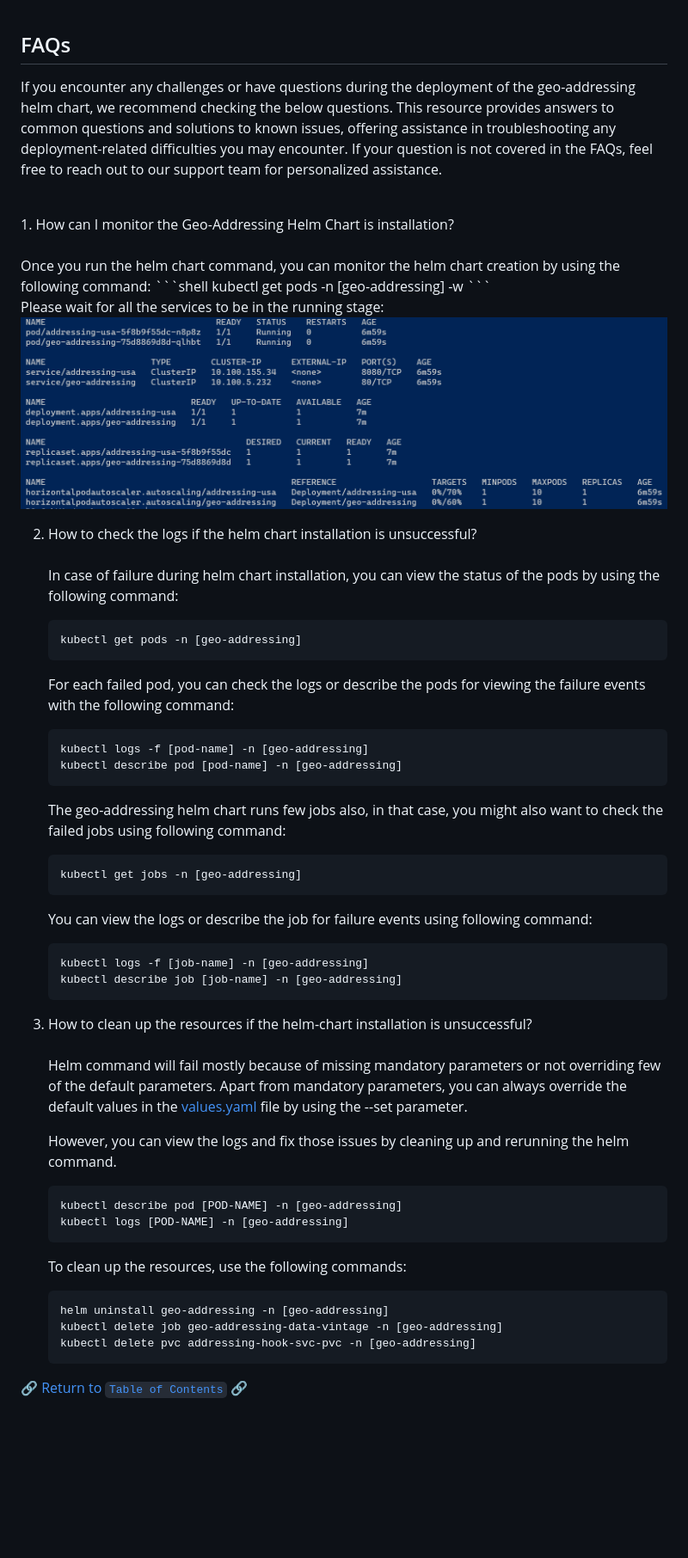
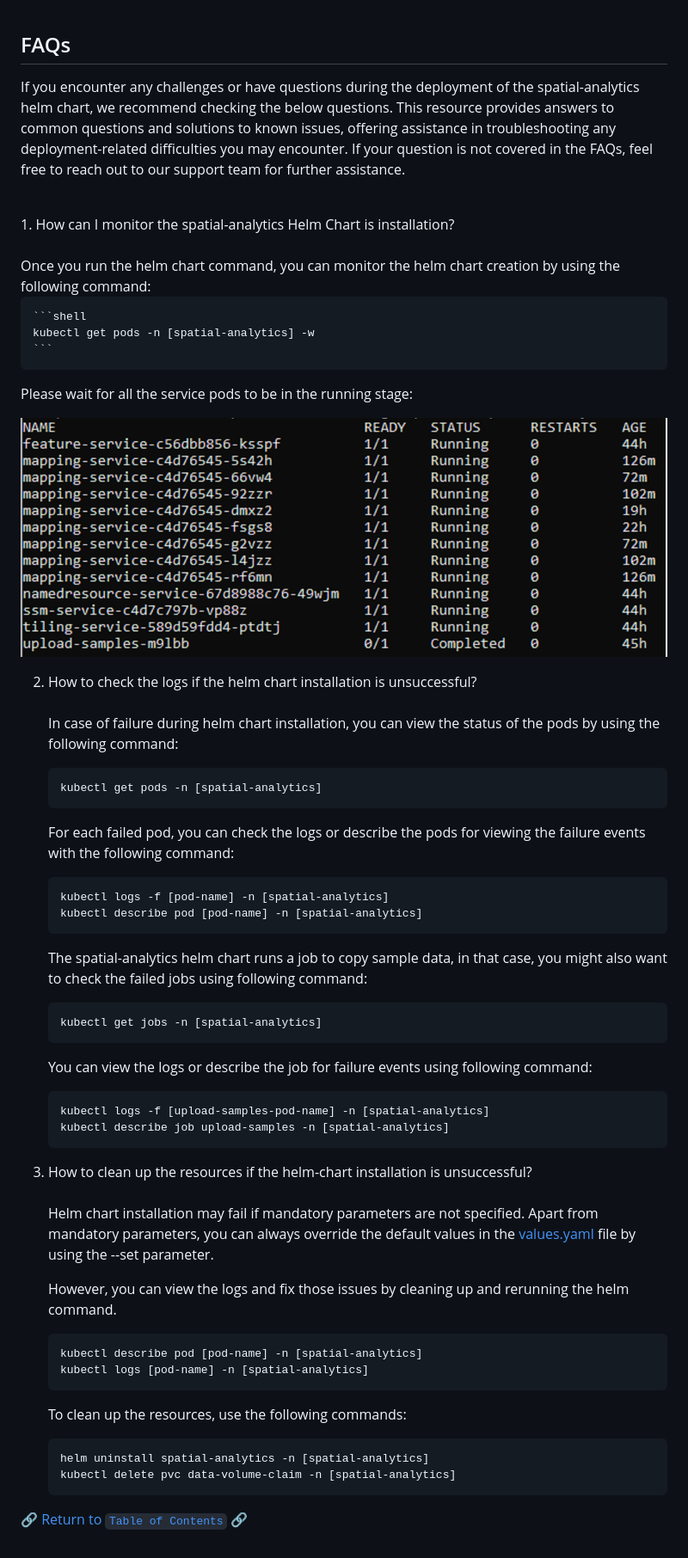
Before and after one commit to PreciselyData/Private-Spatial-APIs, a Markdown page: docs/faq/FAQs.md, the part around the change. Shown at 86% size. Drawn GitHub-style; pictures changed too: images/kubectl-all.png (deleted), images/pods.png; blank space fills up the shorter version.

Commit message:
Updated FAQ section (#14)
* Updated FAQ

````diff
--- a/docs/faq/FAQs.md
+++ b/docs/faq/FAQs.md
@@ -1,62 +1,65 @@
 ## FAQs
 
-If you encounter any challenges or have questions during the deployment of the geo-addressing helm chart, we recommend
+If you encounter any challenges or have questions during the deployment of the spatial-analytics helm chart, we recommend
 checking the below questions. This resource provides answers to common questions and solutions to known issues, offering
 assistance in troubleshooting any deployment-related difficulties you may encounter. If your question is not covered in
-the FAQs, feel free to reach out to our support team for personalized assistance.
+the FAQs, feel free to reach out to our support team for further assistance.
 
 <br>
-1. How can I monitor the Geo-Addressing Helm Chart is installation?
+1. How can I monitor the spatial-analytics Helm Chart is installation?
    <br><br>
    Once you run the helm chart command, you can monitor the helm chart creation by using the following command:
+
     ```shell
-    kubectl get pods -n [geo-addressing] -w
+    kubectl get pods -n [spatial-analytics] -w
     ```
 
-Please wait for all the services to be in the running stage:
-![kubectl-all.png](../../images/kubectl-all.png)
+Please wait for all the service pods to be in the running stage:
+
+![pods.png](../../images/pods.png)
 
 2. How to check the logs if the helm chart installation is unsuccessful?
    <br><br>
    In case of failure during helm chart installation, you can view the status of the pods by using the following
    command:
+
    ```shell
-   kubectl get pods -n [geo-addressing]
+   kubectl get pods -n [spatial-analytics]
    ```
    For each failed pod, you can check the logs or describe the pods for viewing the failure events with the following
    command:
+
    ```shell
-   kubectl logs -f [pod-name] -n [geo-addressing]
-   kubectl describe pod [pod-name] -n [geo-addressing]
+   kubectl logs -f [pod-name] -n [spatial-analytics]
+   kubectl describe pod [pod-name] -n [spatial-analytics]
    ```
 
-   The geo-addressing helm chart runs few jobs also, in that case, you might also want to check the failed jobs using
+   The spatial-analytics helm chart runs a job to copy sample data, in that case, you might also want to check the failed jobs using
    following command:
    ```shell
-   kubectl get jobs -n [geo-addressing]
+   kubectl get jobs -n [spatial-analytics]
    ```
    You can view the logs or describe the job for failure events using following command:
    ```shell
-   kubectl logs -f [job-name] -n [geo-addressing]
-   kubectl describe job [job-name] -n [geo-addressing]
+   kubectl logs -f [upload-samples-pod-name] -n [spatial-analytics]
+   kubectl describe job upload-samples -n [spatial-analytics]
    ```
 3. How to clean up the resources if the helm-chart installation is unsuccessful?
    <br><br>
-   Helm command will fail mostly because of missing mandatory parameters or not overriding few of the default
-   parameters. Apart from mandatory parameters, you can always override the default values in
-   the [values.yaml](../../charts/geo-addressing/values.yaml) file by using the --set parameter.
+   Helm chart installation may fail if mandatory parameters are not specified. Apart from mandatory parameters, you can always override the default values in
+   the [values.yaml](../../charts/spatial-cloud-native/values.yaml) file by using the --set parameter.
 
    However, you can view the logs and fix those issues by cleaning up and rerunning the helm command.
+
     ```shell
-    kubectl describe pod [POD-NAME] -n [geo-addressing]
-    kubectl logs [POD-NAME] -n [geo-addressing]
+    kubectl describe pod [pod-name] -n [spatial-analytics]
+    kubectl logs [pod-name] -n [spatial-analytics]
     ```
 
    To clean up the resources, use the following commands:
     ```shell
-    helm uninstall geo-addressing -n [geo-addressing]
-    kubectl delete job geo-addressing-data-vintage -n [geo-addressing]
-    kubectl delete pvc addressing-hook-svc-pvc -n [geo-addressing]
+    helm uninstall spatial-analytics -n [spatial-analytics]
+    kubectl delete pvc data-volume-claim -n [spatial-analytics]
     ```
 
 [🔗 Return to `Table of Contents` 🔗](../../README.md#miscellaneous)
````
